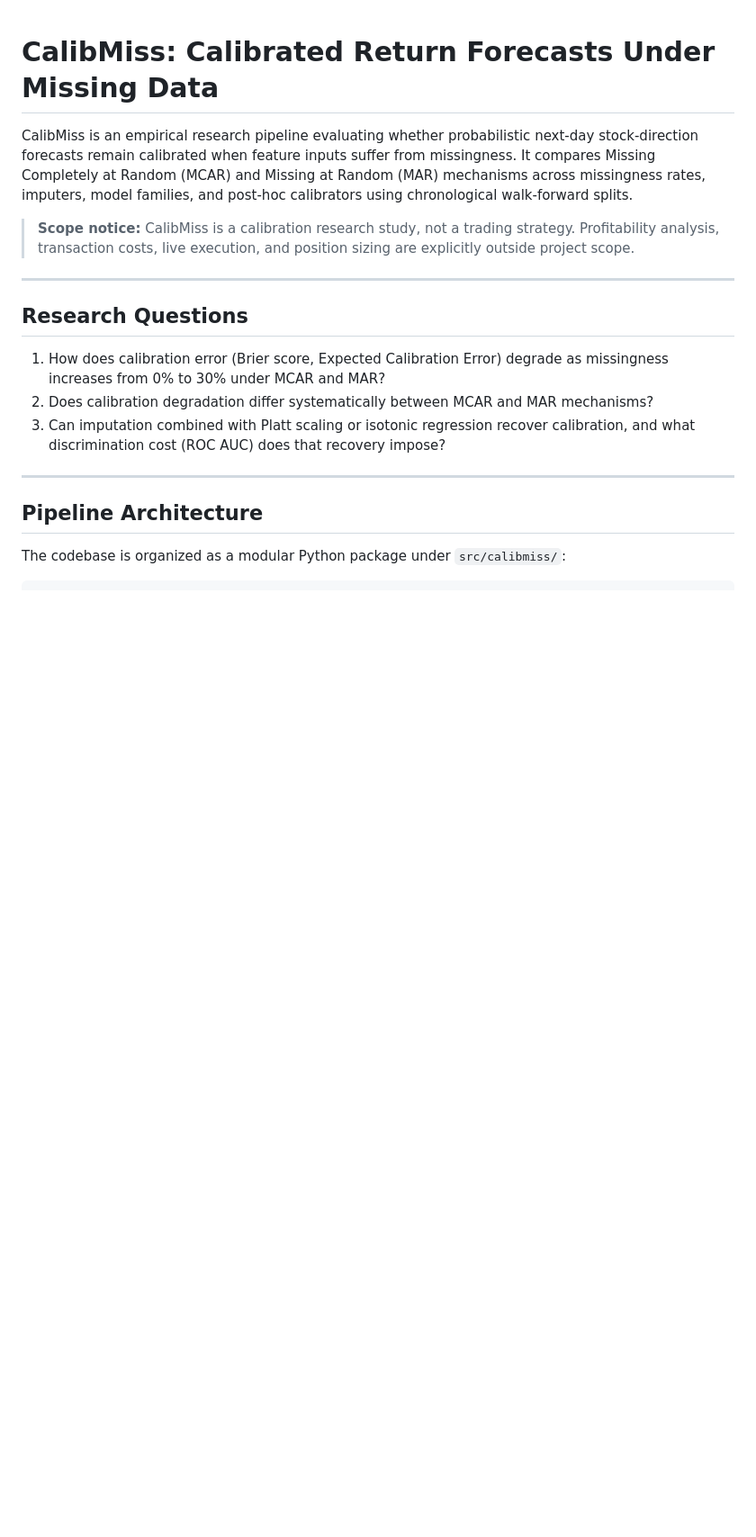
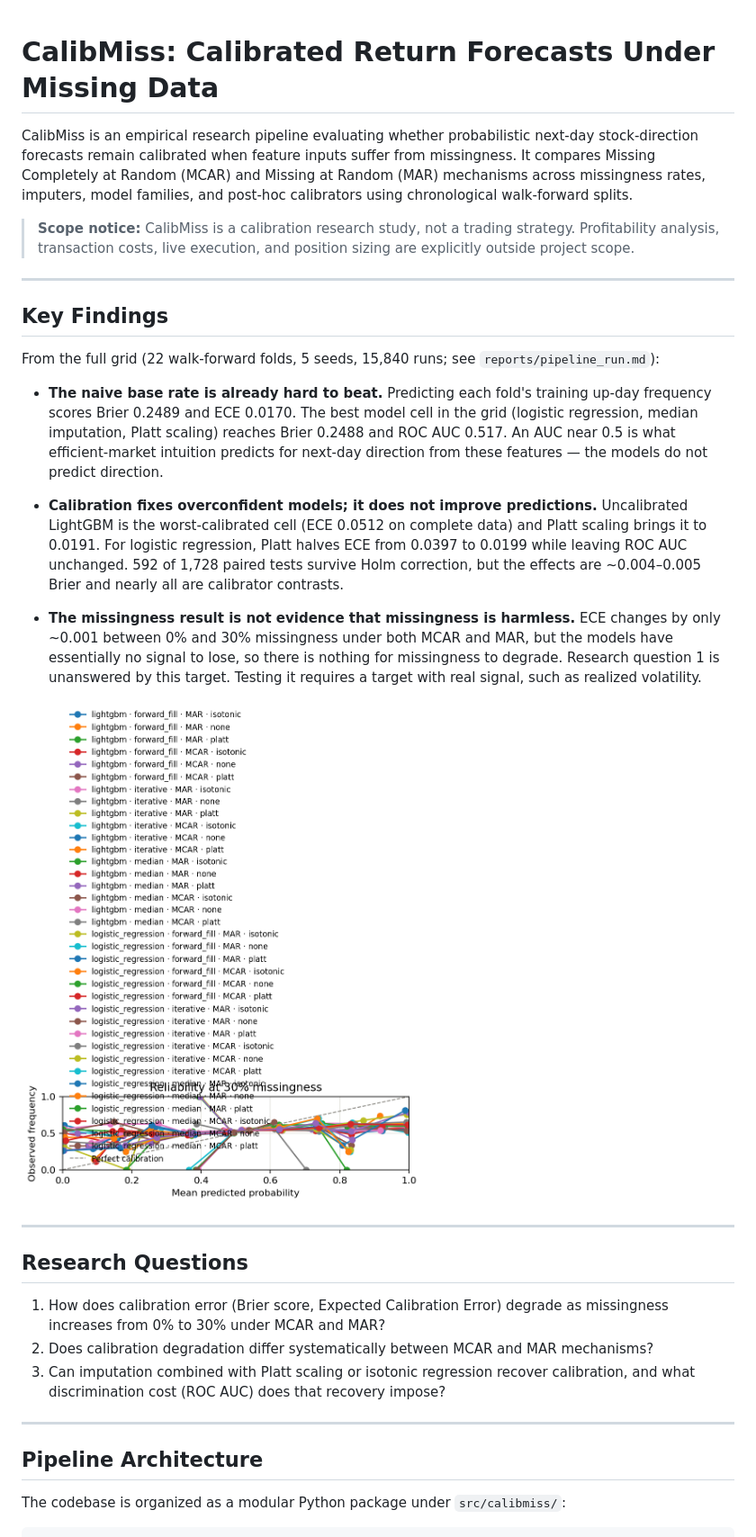
Before and after one commit to Khairil-12/Calibrated-return-forecasts-under-missing-data, a Markdown page: README.md, the part around one of its changes. Shown at 90% size. Drawn GitHub-style; pictures changed too: results/figures/reliability_30pct.png (added); blank space fills up the shorter version.

```diff
--- a/README.md
+++ b/README.md
@@ -3,6 +3,20 @@
 CalibMiss is an empirical research pipeline evaluating whether probabilistic next-day stock-direction forecasts remain calibrated when feature inputs suffer from missingness. It compares Missing Completely at Random (MCAR) and Missing at Random (MAR) mechanisms across missingness rates, imputers, model families, and post-hoc calibrators using chronological walk-forward splits.
 
 > **Scope notice:** CalibMiss is a calibration research study, not a trading strategy. Profitability analysis, transaction costs, live execution, and position sizing are explicitly outside project scope.
+
+---
+
+## Key Findings
+
+From the full grid (22 walk-forward folds, 5 seeds, 15,840 runs; see `reports/pipeline_run.md`):
+
+- **The naive base rate is already hard to beat.** Predicting each fold's training up-day frequency scores Brier 0.2489 and ECE 0.0170. The best model cell in the grid (logistic regression, median imputation, Platt scaling) reaches Brier 0.2488 and ROC AUC 0.517. An AUC near 0.5 is what efficient-market intuition predicts for next-day direction from these features — the models do not predict direction.
+
+- **Calibration fixes overconfident models; it does not improve predictions.** Uncalibrated LightGBM is the worst-calibrated cell (ECE 0.0512 on complete data) and Platt scaling brings it to 0.0191. For logistic regression, Platt halves ECE from 0.0397 to 0.0199 while leaving ROC AUC unchanged. 592 of 1,728 paired tests survive Holm correction, but the effects are ~0.004–0.005 Brier and nearly all are calibrator contrasts.
+
+- **The missingness result is not evidence that missingness is harmless.** ECE changes by only ~0.001 between 0% and 30% missingness under both MCAR and MAR, but the models have essentially no signal to lose, so there is nothing for missingness to degrade. Research question 1 is unanswered by this target. Testing it requires a target with real signal, such as realized volatility.
+
+![Reliability diagram at 30% missingness](results/figures/reliability_30pct.png)
 
 ---
 
```
Also changed, not shown: other parts of README.md (+5 -2 lines), reports/pipeline_run.md (added, +67 -0 lines), reports/report.md (+31 -23 lines), reports/summary.md (+10 -4 lines), results/figures/brier_vs_missingness.png (added), results/figures/ece_vs_missingness.png (added), results/figures/heatmap_calibration.png (added), results/figures/reliability_0pct.png (added), 10 other files.
